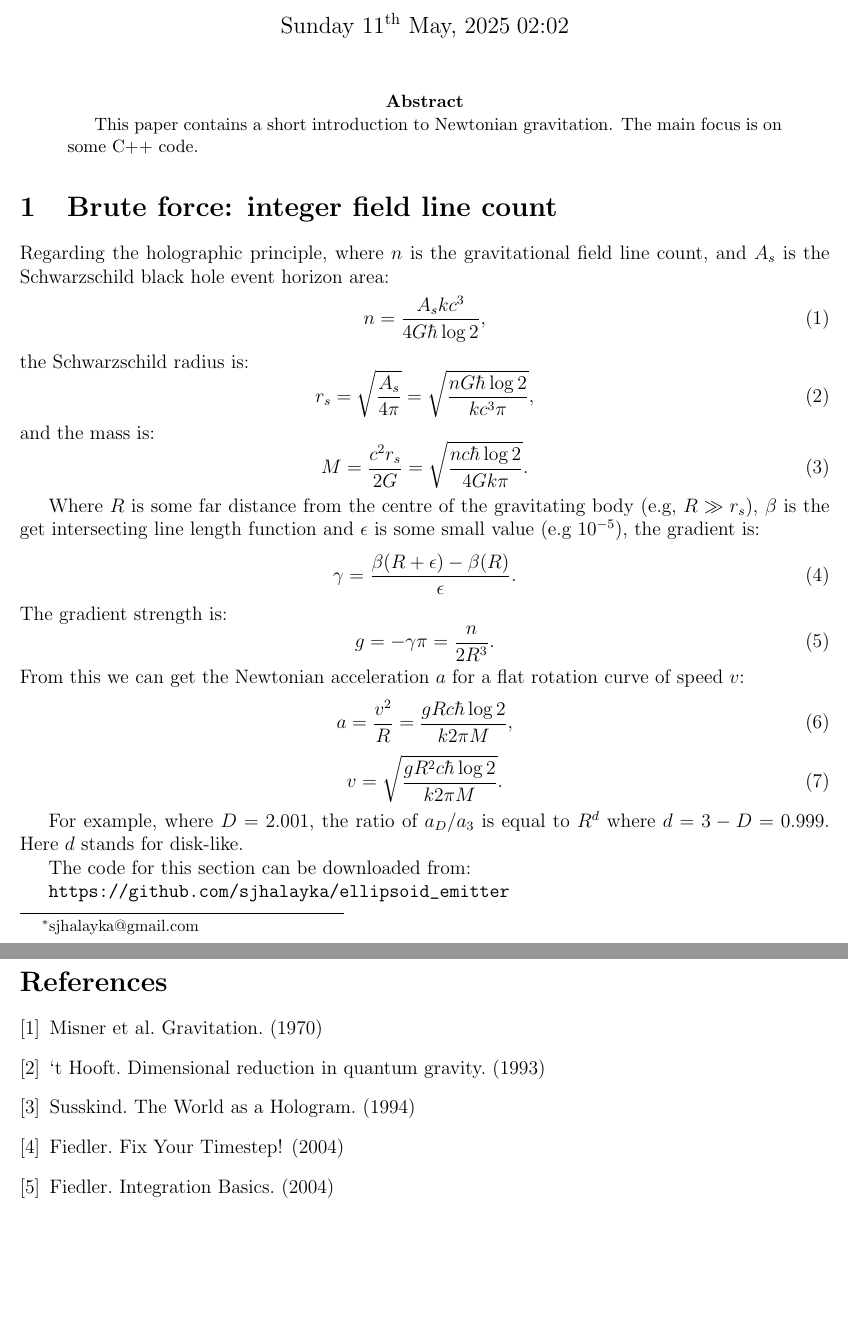
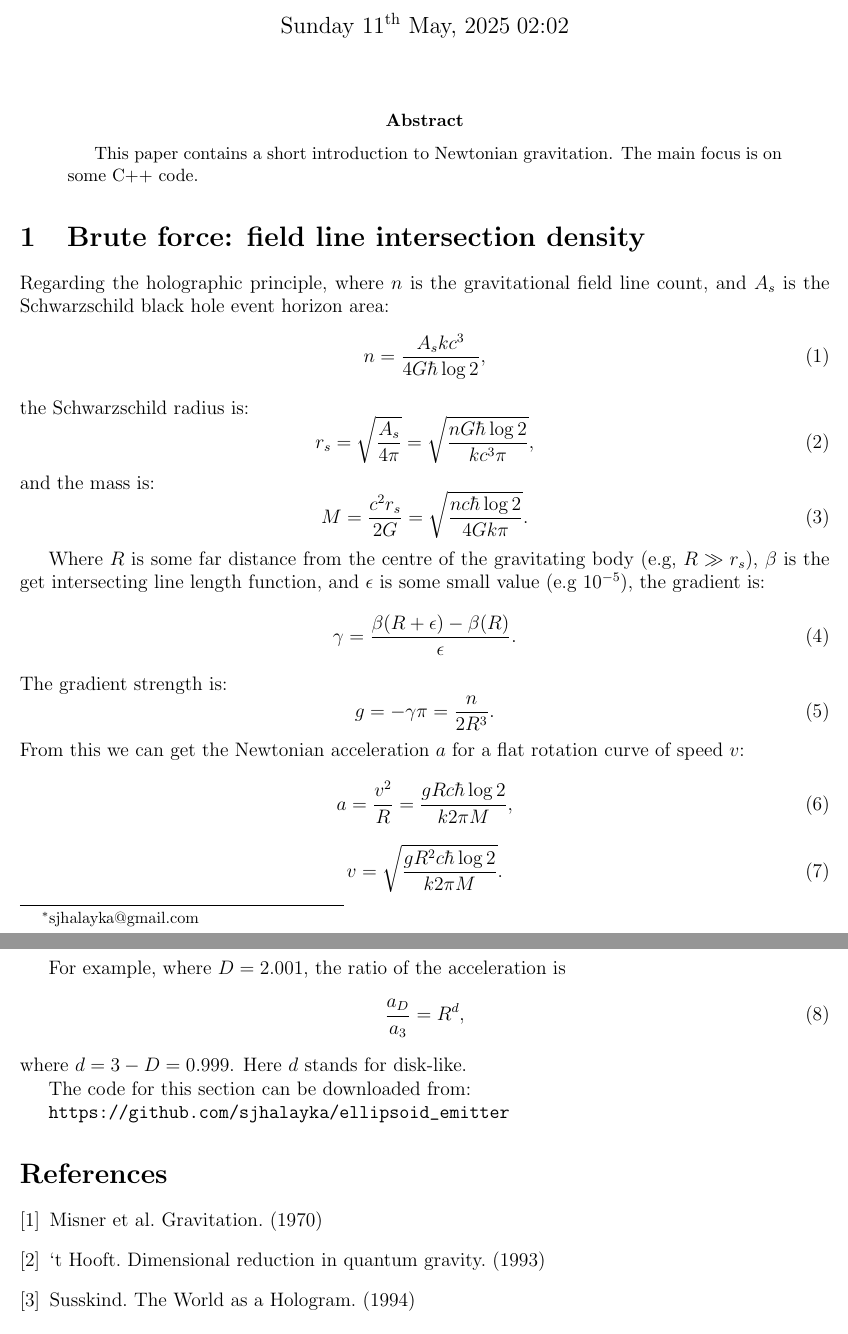
Before and after one commit to sjhalayka/papers, a LaTeX paper (newtonian gravitation2/bezier_escape.tex): two parts of pages 1 and 2 of 2, joined at a grey line, cut so that both start at the same text, the shorter picture padded with empty space. Compiled offline with pdfLaTeX.

Commit message:
Add files via upload

```diff
--- a/newtonian gravitation2/bezier_escape.tex
+++ b/newtonian gravitation2/bezier_escape.tex
@@ -48,7 +48,7 @@ The main focus is on some C++ code.
 
 
 
-\section{Brute force: integer field line count}
+\section{Brute force: field line intersection density}
 Regarding the holographic principle, where $n$ is the gravitational field line count, and $A_s$ is the Schwarzschild black hole event horizon area:
 \begin{equation}
 n = \frac{A_s k c^3}{ 4 G \hbar \log 2},
@@ -62,7 +62,7 @@ and the mass is:
 M = \frac{c^2 r_s}{2 G} = \sqrt{\frac{n c \hbar \log 2}{4 G k \pi}}.
 \end{equation}
 
-Where $R$ is some far distance from the centre of the gravitating body (e.g, $R \gg r_s$), $\beta$ is the get intersecting line length function and $\epsilon$ is some small value (e.g $10^{-5}$), the gradient is:
+Where $R$ is some far distance from the centre of the gravitating body (e.g, $R \gg r_s$), $\beta$ is the get intersecting line length function, and $\epsilon$ is some small value (e.g $10^{-5}$), the gradient is:
 \begin{equation}
 \gamma = \frac{\beta(R + \epsilon) - \beta(R)}{\epsilon}.
 \end{equation}
@@ -79,7 +79,11 @@ a = \frac{v^2}{R} = \frac{g R c \hbar \log 2}{k 2 \pi M},
 v = \sqrt{\frac{g R^2 c \hbar \log 2}{k 2 \pi M}}.
 \end{equation}
 
-For example, where $D = 2.001$, the ratio of $a_{D} / a_{3}$ is equal to $R^{d}$ where $d = 3 - D = 0.999$.
+For example, where $D = 2.001$, the ratio of the acceleration is
+\begin{equation}
+\frac{a_{D}}{a_{3}} = R^{d},
+\end{equation}
+where $d = 3 - D = 0.999$.
 Here $d$ stands for disk-like.
 
 The code for this section can be downloaded from:
@@ -105,8 +109,6 @@ The code for this section can be downloaded from:
 \bibitem{hooft} `t Hooft. Dimensional reduction in quantum gravity. (1993)
 \bibitem{susskind} Susskind. The World as a Hologram. (1994)
 
-\bibitem{fiedler1} Fiedler. Fix Your Timestep! (2004)
-\bibitem{fiedler2} Fiedler. Integration Basics. (2004)
 
 
 
```
Also changed, not shown: newtonian gravitation2/bezier_escape.pdf, 2 other files.
